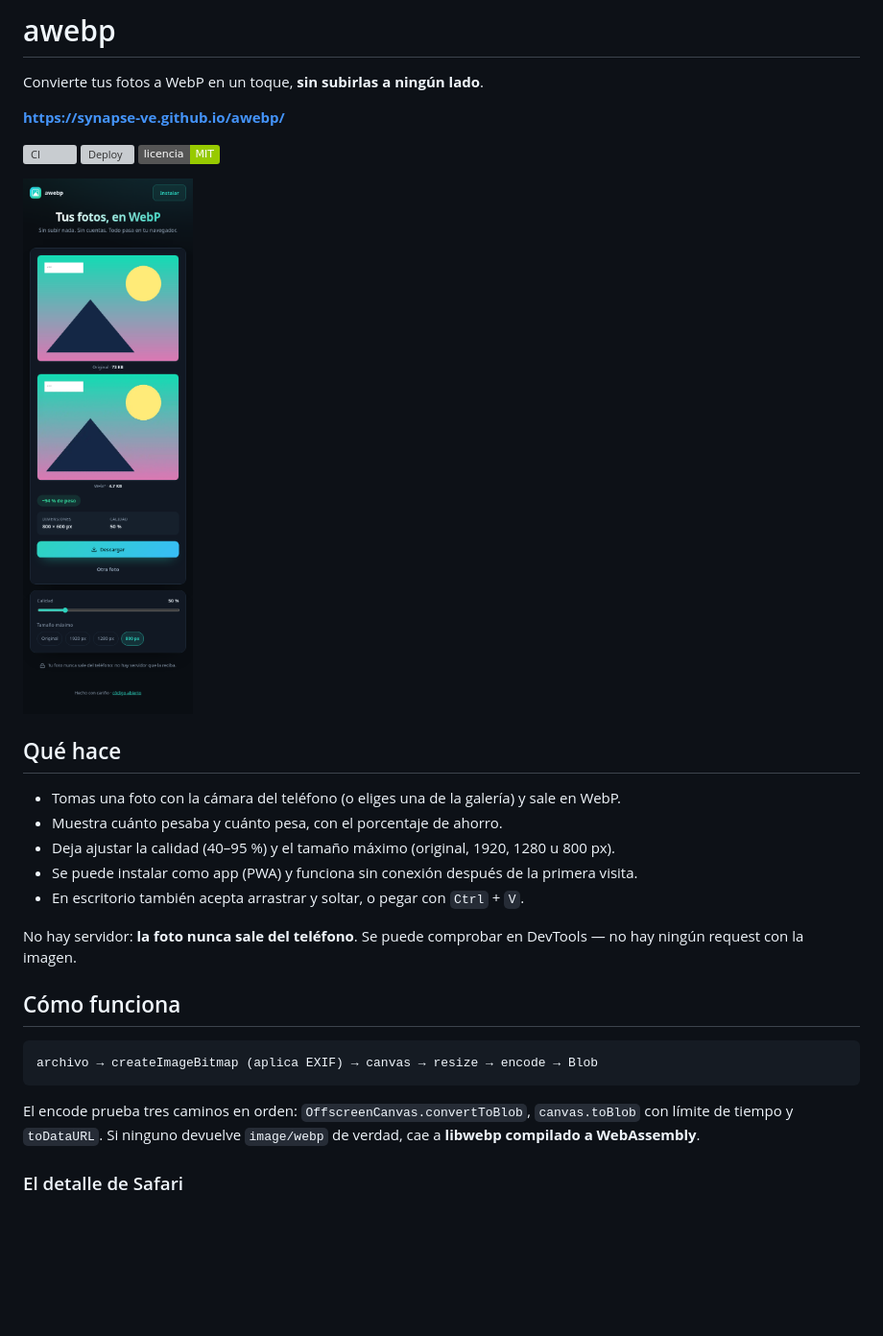
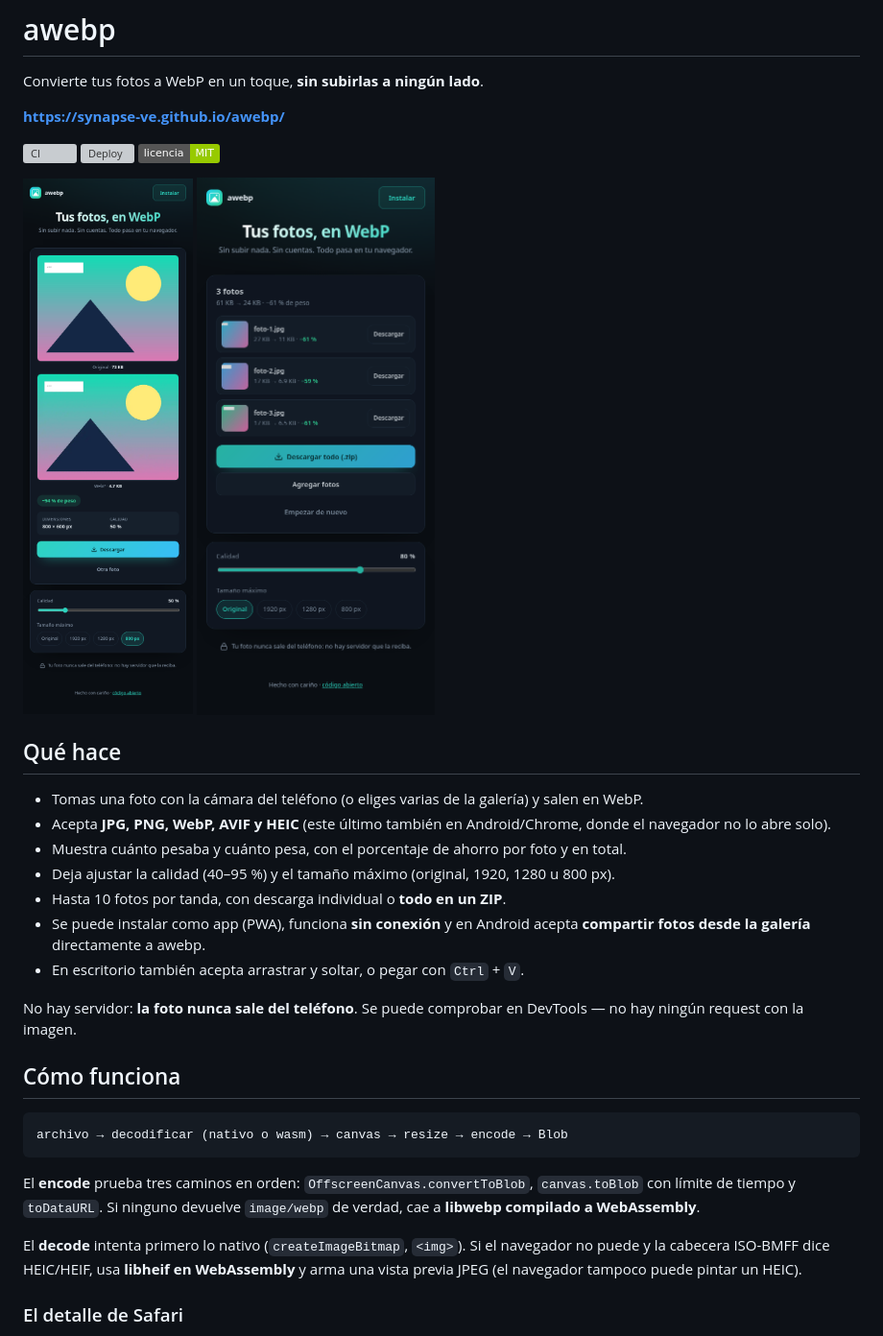
Before and after one commit to Synapse-VE/awebp, a Markdown page: README.md, the part around one of its changes. Shown at 96% size. GitHub-like rendering; pictures changed too: docs/captura-multi.png (added); badges without logos; blank space fills up the shorter version; grey boxes are pictures that could not be loaded.

Commit message:
docs: README y changelog de la version 0.3.0

````diff
--- a/README.md
+++ b/README.md
@@ -8,14 +8,19 @@ Convierte tus fotos a WebP en un toque, **sin subirlas a ningún lado**.
 [![Deploy](https://github.com/Synapse-VE/awebp/actions/workflows/deploy.yml/badge.svg)](https://github.com/Synapse-VE/awebp/actions/workflows/deploy.yml)
 [![Licencia](https://img.shields.io/badge/licencia-MIT-green)](LICENSE)
 
-<img src="docs/captura.png" width="360" alt="awebp convirtiendo una foto a WebP" />
+<img src="docs/captura.png" width="330" alt="awebp convirtiendo una foto a WebP" />
+<img src="docs/captura-multi.png" width="330" alt="awebp con varias fotos y descarga en zip" />
 
 ## Qué hace
 
-- Tomas una foto con la cámara del teléfono (o eliges una de la galería) y sale en WebP.
-- Muestra cuánto pesaba y cuánto pesa, con el porcentaje de ahorro.
+- Tomas una foto con la cámara del teléfono (o eliges varias de la galería) y salen en WebP.
+- Acepta **JPG, PNG, WebP, AVIF y HEIC** (este último también en Android/Chrome, donde el
+  navegador no lo abre solo).
+- Muestra cuánto pesaba y cuánto pesa, con el porcentaje de ahorro por foto y en total.
 - Deja ajustar la calidad (40–95 %) y el tamaño máximo (original, 1920, 1280 u 800 px).
-- Se puede instalar como app (PWA) y funciona sin conexión después de la primera visita.
+- Hasta 10 fotos por tanda, con descarga individual o **todo en un ZIP**.
+- Se puede instalar como app (PWA), funciona **sin conexión** y en Android acepta
+  **compartir fotos desde la galería** directamente a awebp.
 - En escritorio también acepta arrastrar y soltar, o pegar con `Ctrl` + `V`.
 
 No hay servidor: **la foto nunca sale del teléfono**. Se puede comprobar en DevTools — no hay ningún request con la imagen.
@@ -23,12 +28,16 @@ No hay servidor: **la foto nunca sale del teléfono**. Se puede comprobar en Dev
 ## Cómo funciona
 
 ```
-archivo → createImageBitmap (aplica EXIF) → canvas → resize → encode → Blob
+archivo → decodificar (nativo o wasm) → canvas → resize → encode → Blob
 ```
 
-El encode prueba tres caminos en orden: `OffscreenCanvas.convertToBlob`, `canvas.toBlob` con
-límite de tiempo y `toDataURL`. Si ninguno devuelve `image/webp` de verdad, cae a
-**libwebp compilado a WebAssembly**.
+El **encode** prueba tres caminos en orden: `OffscreenCanvas.convertToBlob`,
+`canvas.toBlob` con límite de tiempo y `toDataURL`. Si ninguno devuelve `image/webp`
+de verdad, cae a **libwebp compilado a WebAssembly**.
+
+El **decode** intenta primero lo nativo (`createImageBitmap`, `<img>`). Si el navegador no
+puede y la cabecera ISO-BMFF dice HEIC/HEIF, usa **libheif en WebAssembly** y arma una vista
+previa JPEG (el navegador tampoco puede pintar un HEIC).
 
 ### El detalle de Safari
 
````
Also changed, not shown: other parts of README.md (+22 -15 lines), CHANGELOG.md (+16 -0 lines), 1 other file.
